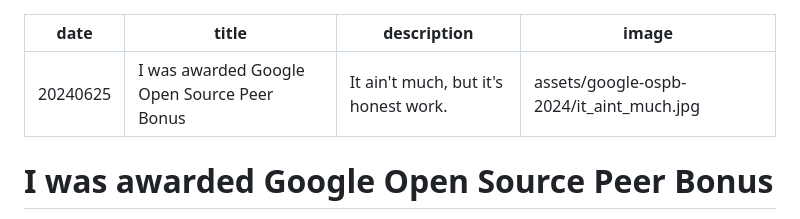
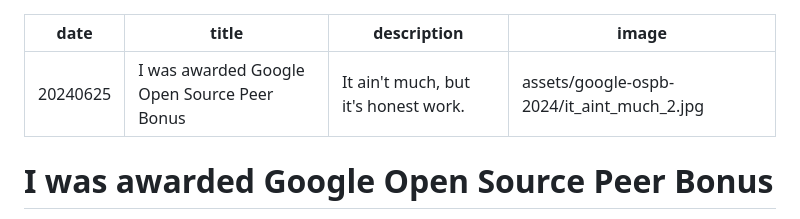
Before and after one commit to bartekpacia/garden, a Markdown page: posts/google-osbp-2024.md, the part around the change. GitHub-like rendering.

Commit message:
google-ospb-2024: try to fix linkedin preview by using a different social image

```diff
--- a/posts/google-osbp-2024.md
+++ b/posts/google-osbp-2024.md
@@ -2,7 +2,7 @@
 date: 20240625
 title: I was awarded Google Open Source Peer Bonus
 description: It ain't much, but it's honest work.
-image: assets/google-ospb-2024/it_aint_much.jpg
+image: assets/google-ospb-2024/it_aint_much_2.jpg
 ---
 
 # I was awarded Google Open Source Peer Bonus
```
Also changed, not shown: assets/google-ospb-2024/it_aint_much_2.jpg (added), 1 other file.
